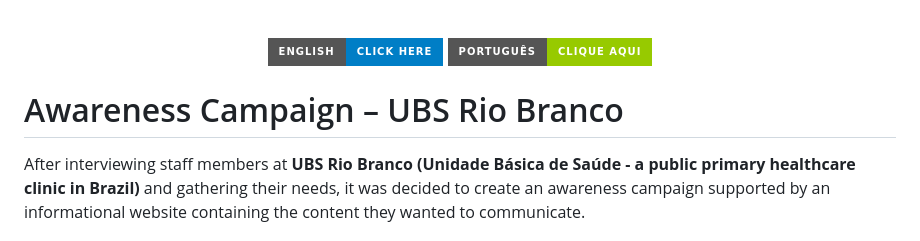
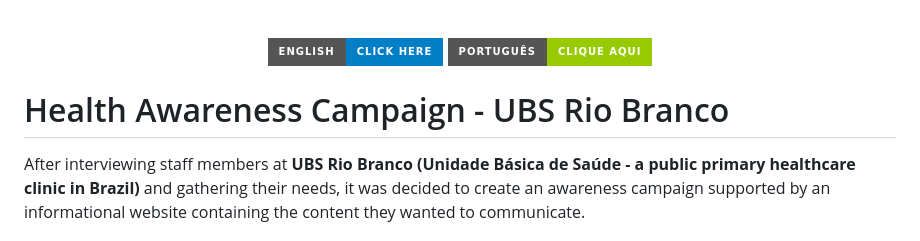
Before and after one commit to Jordan686/projetoextensionistaFSG, a Markdown page: README.md, the part around the change. GitHub-like rendering; badges without logos.

```diff
--- a/README.md
+++ b/README.md
@@ -14,7 +14,7 @@
 
 </div>
 
-#  Awareness Campaign – UBS Rio Branco
+#  Health Awareness Campaign - UBS Rio Branco
 
 After interviewing staff members at **UBS Rio Branco (Unidade Básica de Saúde - a public primary healthcare clinic in Brazil)** and gathering their needs, it was decided to create an awareness campaign supported by an informational website containing the content they wanted to communicate.
 
```
